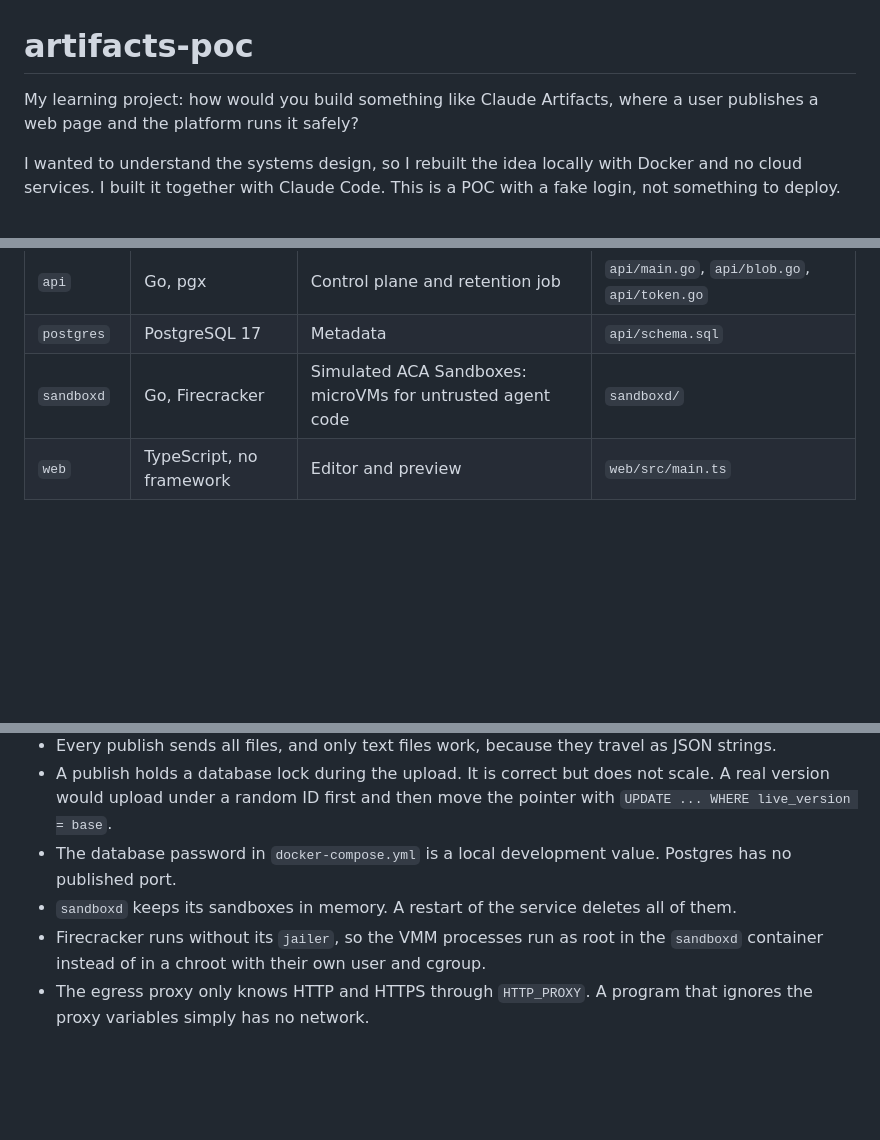
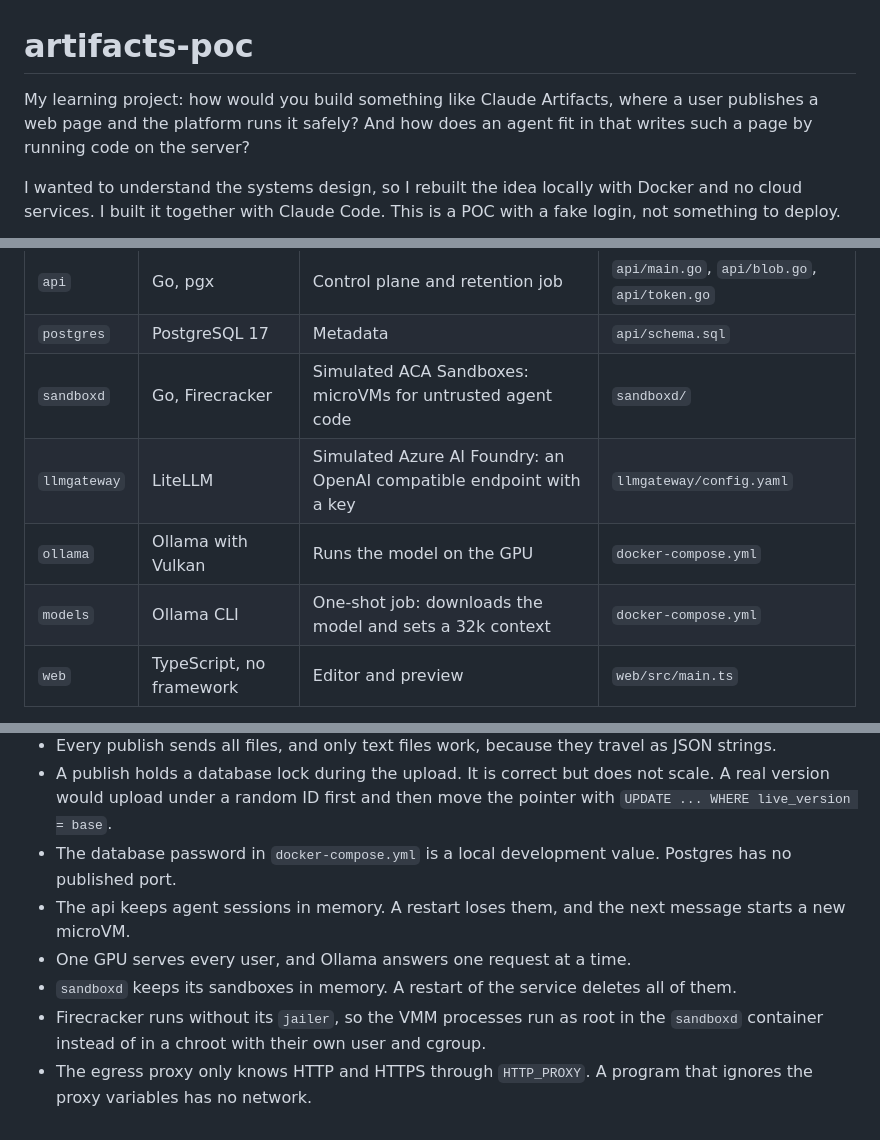
Before and after one commit to drzo1dberg/artifacts-poc, a Markdown page: README.md, 3 parts joined by grey strips. Rendered like a GitHub page; blank space fills up the shorter version.

```diff
--- a/README.md
+++ b/README.md
@@ -1,6 +1,6 @@
 # artifacts-poc
 
-My learning project: how would you build something like Claude Artifacts, where a user publishes a web page and the platform runs it safely?
+My learning project: how would you build something like Claude Artifacts, where a user publishes a web page and the platform runs it safely? And how does an agent fit in that writes such a page by running code on the server?
 
 I wanted to understand the systems design, so I rebuilt the idea locally with Docker and no cloud services. I built it together with Claude Code. This is a POC with a fake login, not something to deploy.
 
@@ -53,6 +65,9 @@ An artifact is untrusted code that runs next to your logged-in session. Without
 | `api` | Go, pgx | Control plane and retention job | `api/main.go`, `api/blob.go`, `api/token.go` |
 | `postgres` | PostgreSQL 17 | Metadata | `api/schema.sql` |
 | `sandboxd` | Go, Firecracker | Simulated ACA Sandboxes: microVMs for untrusted agent code | `sandboxd/` |
+| `llmgateway` | LiteLLM | Simulated Azure AI Foundry: an OpenAI compatible endpoint with a key | `llmgateway/config.yaml` |
+| `ollama` | Ollama with Vulkan | Runs the model on the GPU | `docker-compose.yml` |
+| `models` | Ollama CLI | One-shot job: downloads the model and sets a 32k context | `docker-compose.yml` |
 | `web` | TypeScript, no framework | Editor and preview | `web/src/main.ts` |
 
 Each user gets one container, each artifact is a folder, and each version is a subfolder:
@@ -278,6 +343,8 @@ Everything behind that is my own model. How Anthropic stores, routes and retains
 - Every publish sends all files, and only text files work, because they travel as JSON strings.
 - A publish holds a database lock during the upload. It is correct but does not scale. A real version would upload under a random ID first and then move the pointer with `UPDATE ... WHERE live_version = base`.
 - The database password in `docker-compose.yml` is a local development value. Postgres has no published port.
+- The api keeps agent sessions in memory. A restart loses them, and the next message starts a new microVM.
+- One GPU serves every user, and Ollama answers one request at a time.
 - `sandboxd` keeps its sandboxes in memory. A restart of the service deletes all of them.
 - Firecracker runs without its `jailer`, so the VMM processes run as root in the `sandboxd` container instead of in a chroot with their own user and cgroup.
-- The egress proxy only knows HTTP and HTTPS through `HTTP_PROXY`. A program that ignores the proxy variables simply has no network.
+- The egress proxy only knows HTTP and HTTPS through `HTTP_PROXY`. A program that ignores the proxy variables has no network.
```
Also changed, not shown: other parts of README.md (+67 -5 lines), docs/agent.png (added), 9 other files.
